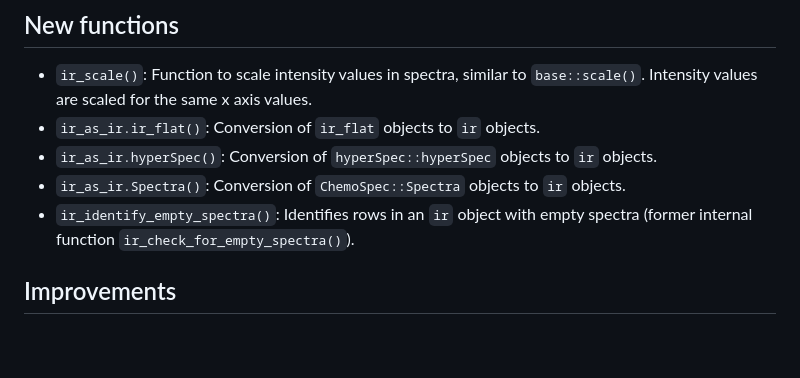
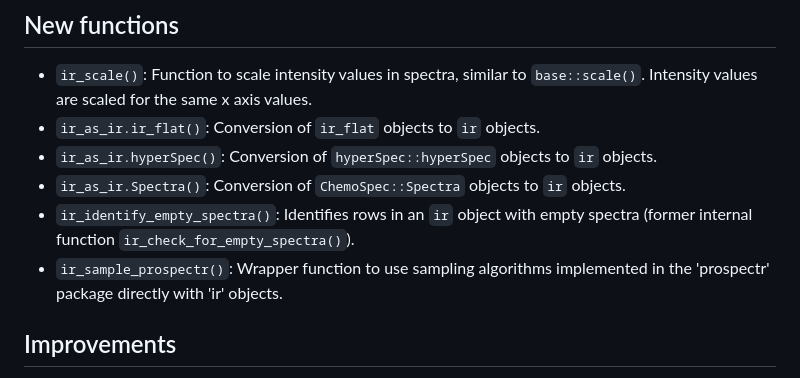
Before and after one commit to henningte/ir, a Markdown page: NEWS.md, the part around the change. Rendered like a GitHub page; blank space fills up the shorter version.

```diff
--- a/NEWS.md
+++ b/NEWS.md
@@ -9,6 +9,7 @@
 * `ir_as_ir.hyperSpec()`: Conversion of `hyperSpec::hyperSpec` objects to `ir` objects.
 * `ir_as_ir.Spectra()`: Conversion of `ChemoSpec::Spectra` objects to `ir` objects.
 * `ir_identify_empty_spectra()`: Identifies rows in an `ir` object with empty spectra (former internal function `ir_check_for_empty_spectra()`).
+* `ir_sample_prospectr()`: Wrapper function to use sampling algorithms implemented in the 'prospectr' package directly with 'ir' objects.
 
 ## Improvements
 
```
Also changed, not shown: README.md (+67 -19 lines), man/figures/README-sample_data_workflow-1.png, 5 other files.
